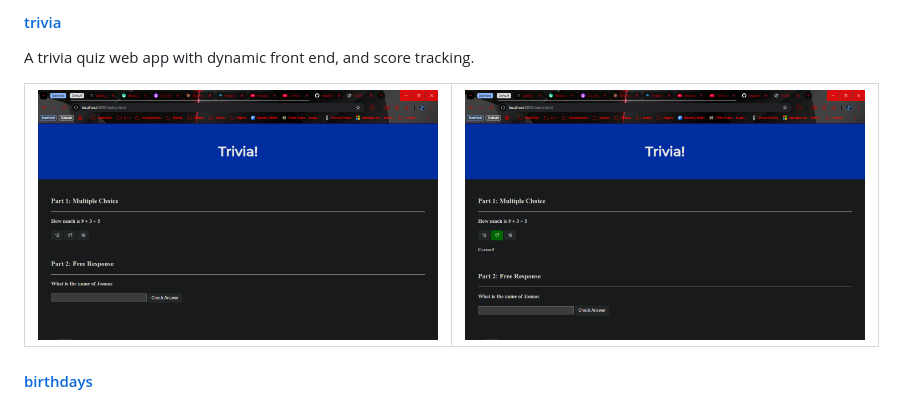
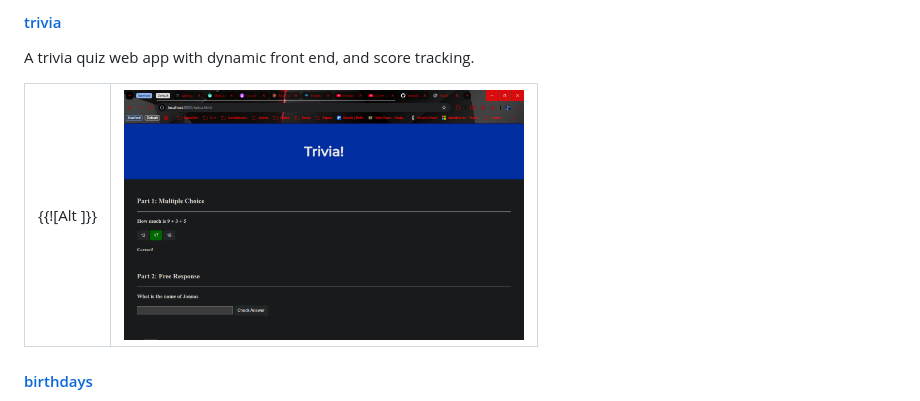
Before and after one commit to haran08/Harvard, a Markdown page: README.md, the part around the change. GitHub-like rendering.

Commit message:
Thu, Mar 26, 2026, 12:20 PM +00:00

```diff
--- a/README.md
+++ b/README.md
@@ -28,7 +28,7 @@ A trivia quiz web app with dynamic front end, and score tracking.
 
 <table>
     <a href="https://raw.githubusercontent.com/haran08/Harvard/refs/heads/master/readme_assets/trivia1.png" target="_blank">
-        <td><img src="./readme_assets/trivia1.png" width="400"></td>
+        <td>{{![Alt ]}}</td>
     </a>
     <a href="https://raw.githubusercontent.com/haran08/Harvard/refs/heads/master/readme_assets/trivia2.png" target="_blank">
         <td><img src="./readme_assets/trivia2.png" width="400"></td>
```
